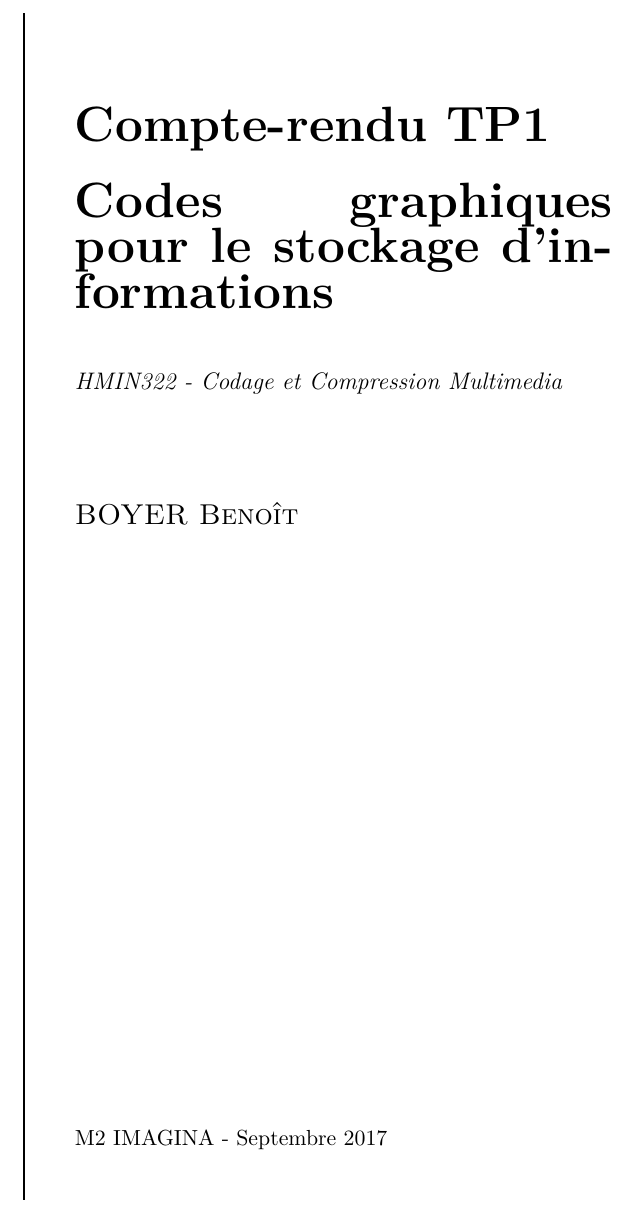
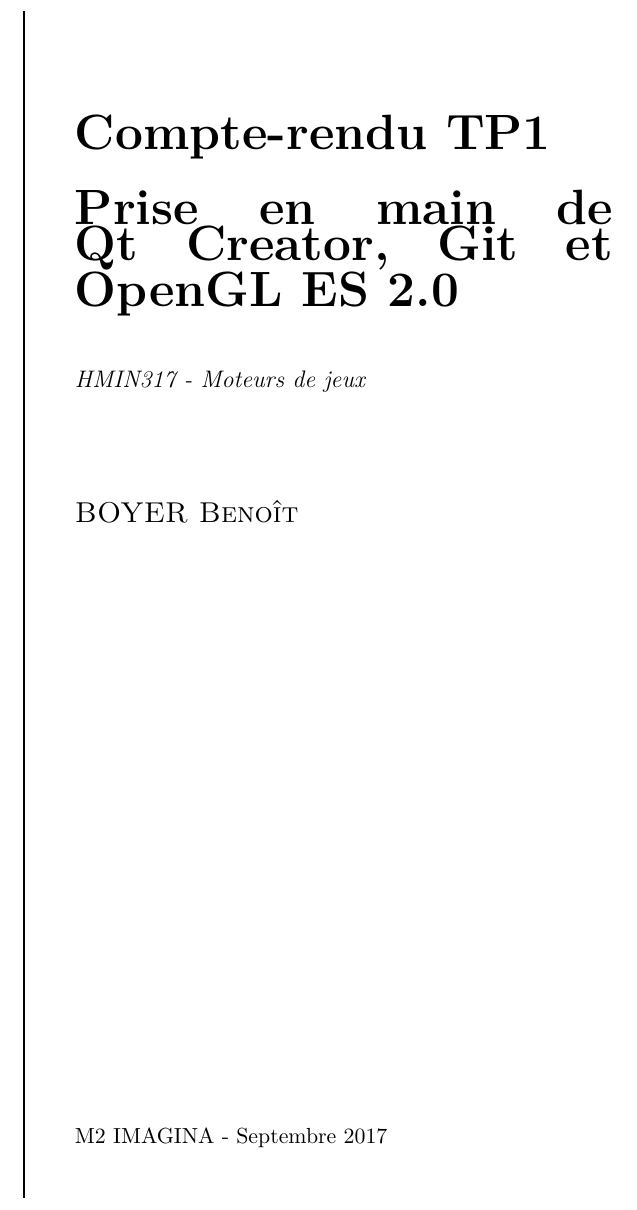
Before and after one commit to master-imagina/hmin317-tp1, a LaTeX document (Rapport/rapport.tex): part of page 1 of 12, cut so that both start at the same text. Compiled offline with pdfLaTeX.

Commit message:
Correction page de garde rapport

```diff
--- a/Rapport/rapport.tex
+++ b/Rapport/rapport.tex
@@ -31,8 +31,8 @@
 	  \hspace{0.05\textwidth} % Whitespace between the vertical line and title page text
 	  \parbox[b]{0.75\textwidth}{ % Paragraph box for holding the title page text, adjust the width to move the title page left or right on the page
 
-		  {\Huge\bfseries Compte-rendu TP1 \\[0.5\baselineskip] Codes graphiques pour le stockage d'informations}\\[2\baselineskip] % Title
-		  {\large\textit{HMIN322 - Codage et Compression Multimedia}}\\[4\baselineskip] % Subtitle or further description
+		  {\Huge\bfseries Compte-rendu TP1 \\[0.5\baselineskip] Prise en main de Qt Creator, Git et OpenGL ES 2.0}\\[2\baselineskip] % Title
+		  {\large\textit{HMIN317 - Moteurs de jeux}}\\[4\baselineskip] % Subtitle or further description
 		  {\Large\textsc{BOYER Benoît}} % Author name, lower case for consistent small caps
 
 		  \vspace{0.5\textheight} % Whitespace between the title block and the publisher
```
Also changed, not shown: Rapport/rapport.pdf.
